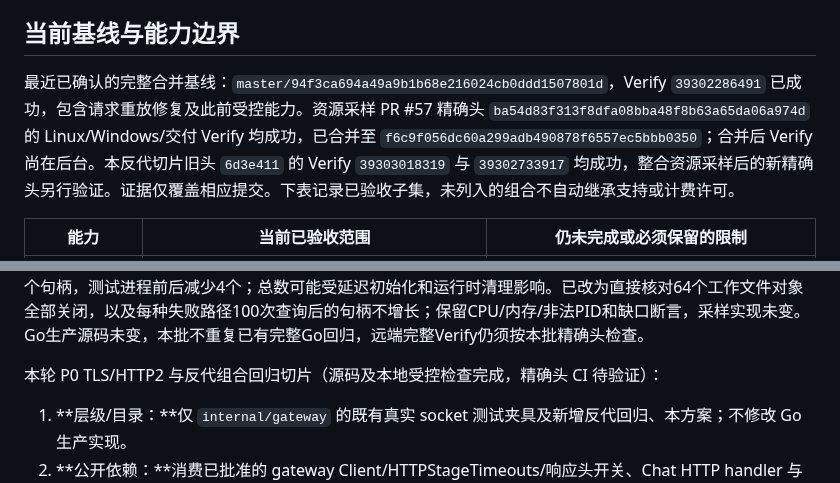
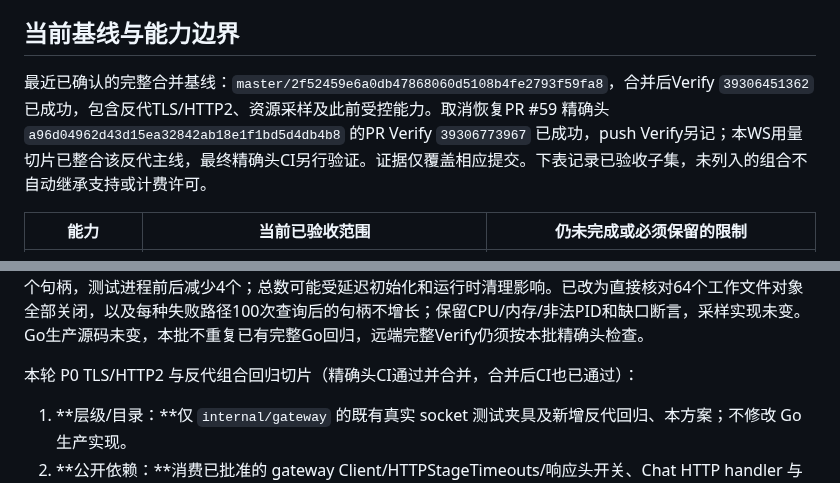
Before and after one commit to ANRCM0/TXAPI, a Markdown page: docs/PLAN.md, 2 parts joined by grey strips. GitHub-like rendering.

Commit message:
docs: record websocket usage scope and integrated validation

```diff
--- a/docs/PLAN.md
+++ b/docs/PLAN.md
@@ -23,7 +23,7 @@
 
 ## 当前基线与能力边界
 
-最近已确认的完整合并基线：`master/94f3ca694a49a9b1b68e216024cb0ddd1507801d`，Verify `39302286491` 已成功，包含请求重放修复及此前受控能力。资源采样 PR #57 精确头 `ba54d83f313f8dfa08bba48f8b63a65da06a974d` 的 Linux/Windows/交付 Verify 均成功，已合并至 `f6c9f056dc60a299adb490878f6557ec5bbb0350`；合并后 Verify 尚在后台。本反代切片旧头 `6d3e411` 的 Verify `39303018319` 与 `39302733917` 均成功，整合资源采样后的新精确头另行验证。证据仅覆盖相应提交。下表记录已验收子集，未列入的组合不自动继承支持或计费许可。
+最近已确认的完整合并基线：`master/2f52459e6a0db47868060d5108b4fe2793f59fa8`，合并后Verify `39306451362` 已成功，包含反代TLS/HTTP2、资源采样及此前受控能力。取消恢复PR #59 精确头 `a96d04962d43d15ea32842ab18e1f1bd5d4db4b8` 的PR Verify `39306773967` 已成功，push Verify另记；本WS用量切片已整合该反代主线，最终精确头CI另行验证。证据仅覆盖相应提交。下表记录已验收子集，未列入的组合不自动继承支持或计费许可。
 
 | 能力 | 当前已验收范围 | 仍未完成或必须保留的限制 |
 |---|---|---|
@@ -173,7 +173,7 @@ P0/P4 按功能切片交付：选定参考实现和行为差异 → 在现有 ow
 
 2026-10-20 本地受控结果：Windows 7项采样回归通过，包含独立进程CPU/32MiB触页内存/64个文件对象增减、100次正常查询及各API失败路径无句柄增长、PID更换和缺口保留。生产串行 self-check 与5对测量通过；最终并发4、每worker5请求、两轮，直连40/40与网关40/40均完成且每请求一次attempt，两个429均未发送且全部4名额恢复，6阶段活动上游归零。生产源码基于 `d02933a`，harness尚未提交时运行（dirty=true），报告记录三个源码摘要；网关103次资源观察全部可用，样本峰值working set 30666752字节、private commit 63668224字节、句柄213。这里只证明查询及有界场景可解释；短时峰值不证明无泄漏、资源稳定、容量上限或性能预算通过。 Windows CI首轮发现测试把“查询无增长”误写成“总句柄数完全相等”：子进程工作后比初始多1个句柄，测试进程前后减少4个；总数可能受延迟初始化和运行时清理影响。已改为直接核对64个工作文件对象全部关闭，以及每种失败路径100次查询后的句柄不增长；保留CPU/内存/非法PID和缺口断言，采样实现未变。Go生产源码未变，本批不重复已有完整Go回归，远端完整Verify仍须按本批精确头检查。
 
-本轮 P0 TLS/HTTP2 与反代组合回归切片（源码及本地受控检查完成，精确头 CI 待验证）：
+本轮 P0 TLS/HTTP2 与反代组合回归切片（精确头CI通过并合并，合并后CI也已通过）：
 
 1. **层级/目录：**仅 `internal/gateway` 的既有真实 socket 测试夹具及新增反代回归、本方案；不修改 Go 生产实现。
 2. **公开依赖：**消费已批准的 gateway Client/HTTPStageTimeouts/响应头开关、Chat HTTP handler 与 Responses coordinator；使用标准库 TLS test server、HTTP/2 client 和 ReverseProxy。TLS仅信任测试server证书，不关闭证书验证，不新增sender或解析器。
```
